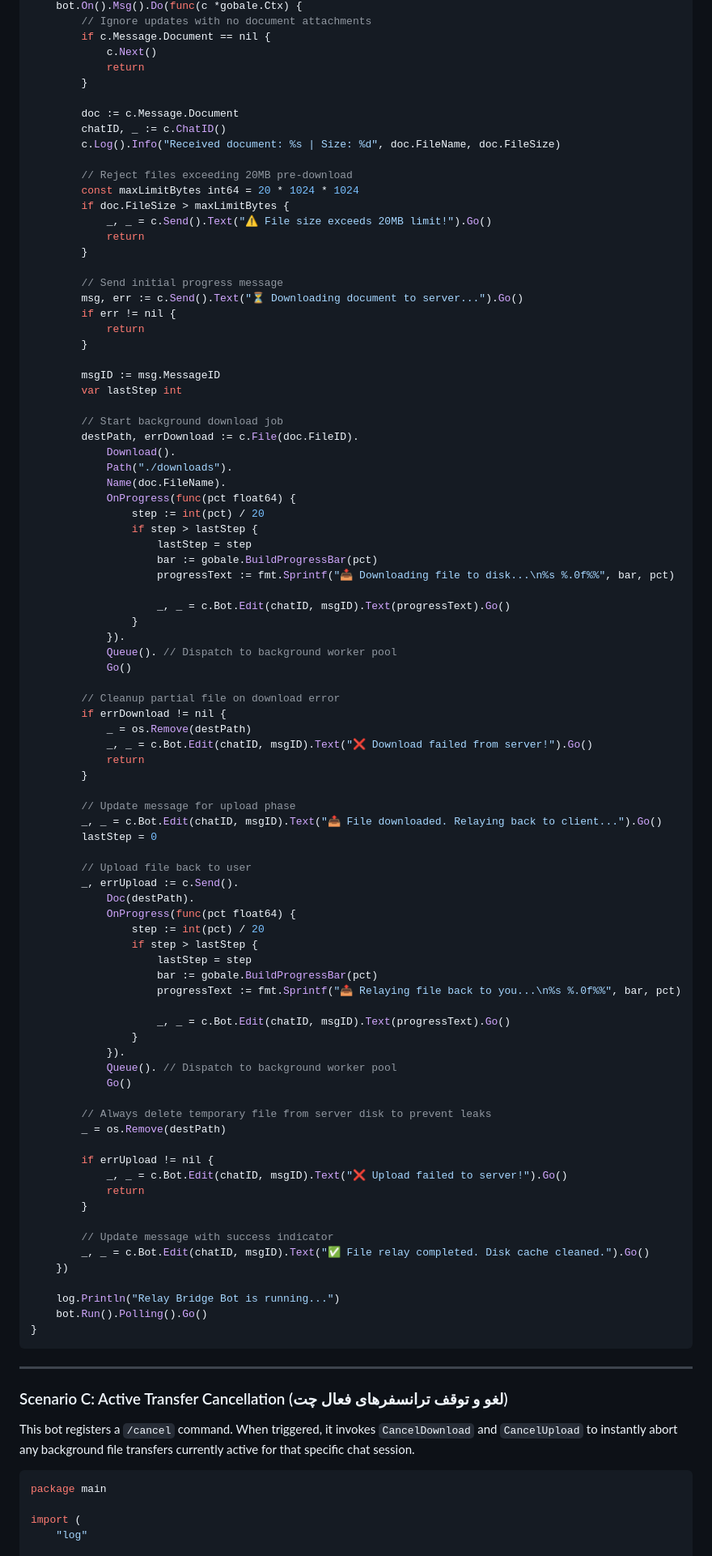
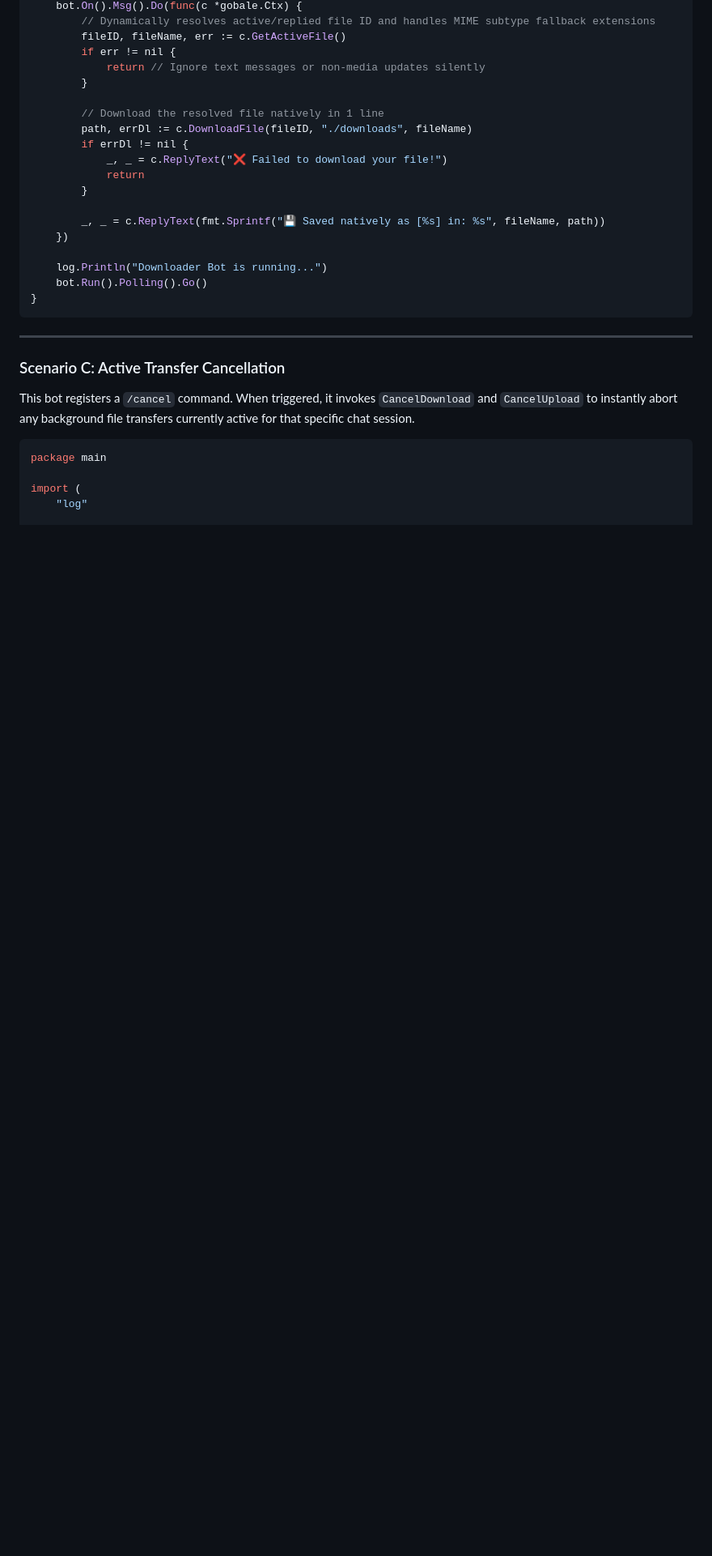
Before and after one commit to PHX-Go/GoBale, a Markdown page: docs/Advanced File Transfer.md, the part around one of its changes. Shown at 81% size. Rendered like a GitHub page; blank space fills up the shorter version.

````diff
--- a/docs/Advanced File Transfer.md
+++ b/docs/Advanced File Transfer.md
@@ -184,95 +183,28 @@ func main() {
 	bot.On().Msg().Do(func(c *gobale.Ctx) {
-		// Ignore updates with no document attachments
-		if c.Message.Document == nil {
-			c.Next()
+		// Dynamically resolves active/replied file ID and handles MIME subtype fallback extensions
+		fileID, fileName, err := c.GetActiveFile()
+		if err != nil {
+			return // Ignore text messages or non-media updates silently
+		}
+
+		// Download the resolved file natively in 1 line
+		path, errDl := c.DownloadFile(fileID, "./downloads", fileName)
+		if errDl != nil {
+			_, _ = c.ReplyText("❌ Failed to download your file!")
 			return
 		}
 
-		doc := c.Message.Document
-		chatID, _ := c.ChatID()
-		c.Log().Info("Received document: %s | Size: %d", doc.FileName, doc.FileSize)
-
-		// Reject files exceeding 20MB pre-download
-		const maxLimitBytes int64 = 20 * 1024 * 1024
-		if doc.FileSize > maxLimitBytes {
-			_, _ = c.Send().Text("⚠️ File size exceeds 20MB limit!").Go()
-			return
-		}
-
-		// Send initial progress message
-		msg, err := c.Send().Text("⏳ Downloading document to server...").Go()
-		if err != nil {
-			return
-		}
-
-		msgID := msg.MessageID
-		var lastStep int
-
-		// Start background download job
-		destPath, errDownload := c.File(doc.FileID).
-			Download().
-			Path("./downloads").
-			Name(doc.FileName).
-			OnProgress(func(pct float64) {
-				step := int(pct) / 20
-				if step > lastStep {
-					lastStep = step
-					bar := gobale.BuildProgressBar(pct)
-					progressText := fmt.Sprintf("📥 Downloading file to disk...\n%s %.0f%%", bar, pct)
-
-					_, _ = c.Bot.Edit(chatID, msgID).Text(progressText).Go()
-				}
-			}).
-			Queue(). // Dispatch to background worker pool
-			Go()
-
-		// Cleanup partial file on download error
-		if errDownload != nil {
-			_ = os.Remove(destPath)
-			_, _ = c.Bot.Edit(chatID, msgID).Text("❌ Download failed from server!").Go()
-			return
-		}
-
-		// Update message for upload phase
-		_, _ = c.Bot.Edit(chatID, msgID).Text("📤 File downloaded. Relaying back to client...").Go()
-		lastStep = 0
-
-		// Upload file back to user
-		_, errUpload := c.Send().
-			Doc(destPath).
-			OnProgress(func(pct float64) {
-				step := int(pct) / 20
-				if step > lastStep {
-					lastStep = step
-					bar := gobale.BuildProgressBar(pct)
-					progressText := fmt.Sprintf("📤 Relaying file back to you...\n%s %.0f%%", bar, pct)
-
-					_, _ = c.Bot.Edit(chatID, msgID).Text(progressText).Go()
-				}
-			}).
-			Queue(). // Dispatch to background worker pool
-			Go()
-
-		// Always delete temporary file from server disk to prevent leaks
-		_ = os.Remove(destPath)
-
-		if errUpload != nil {
-			_, _ = c.Bot.Edit(chatID, msgID).Text("❌ Upload failed to server!").Go()
-			return
-		}
-
-		// Update message with success indicator
-		_, _ = c.Bot.Edit(chatID, msgID).Text("✅ File relay completed. Disk cache cleaned.").Go()
+		_, _ = c.ReplyText(fmt.Sprintf("💾 Saved natively as [%s] in: %s", fileName, path))
 	})
 
-	log.Println("Relay Bridge Bot is running...")
+	log.Println("Downloader Bot is running...")
 	bot.Run().Polling().Go()
 }
 ```
 
 ---
 
-### Scenario C: Active Transfer Cancellation (لغو و توقف ترانسفرهای فعال چت)
+### Scenario C: Active Transfer Cancellation
 
 This bot registers a `/cancel` command. When triggered, it invokes `CancelDownload` and `CancelUpload` to instantly abort any background file transfers currently active for that specific chat session.
 
````
Also changed, not shown: other parts of docs/Advanced File Transfer.md (+65 -69 lines).
